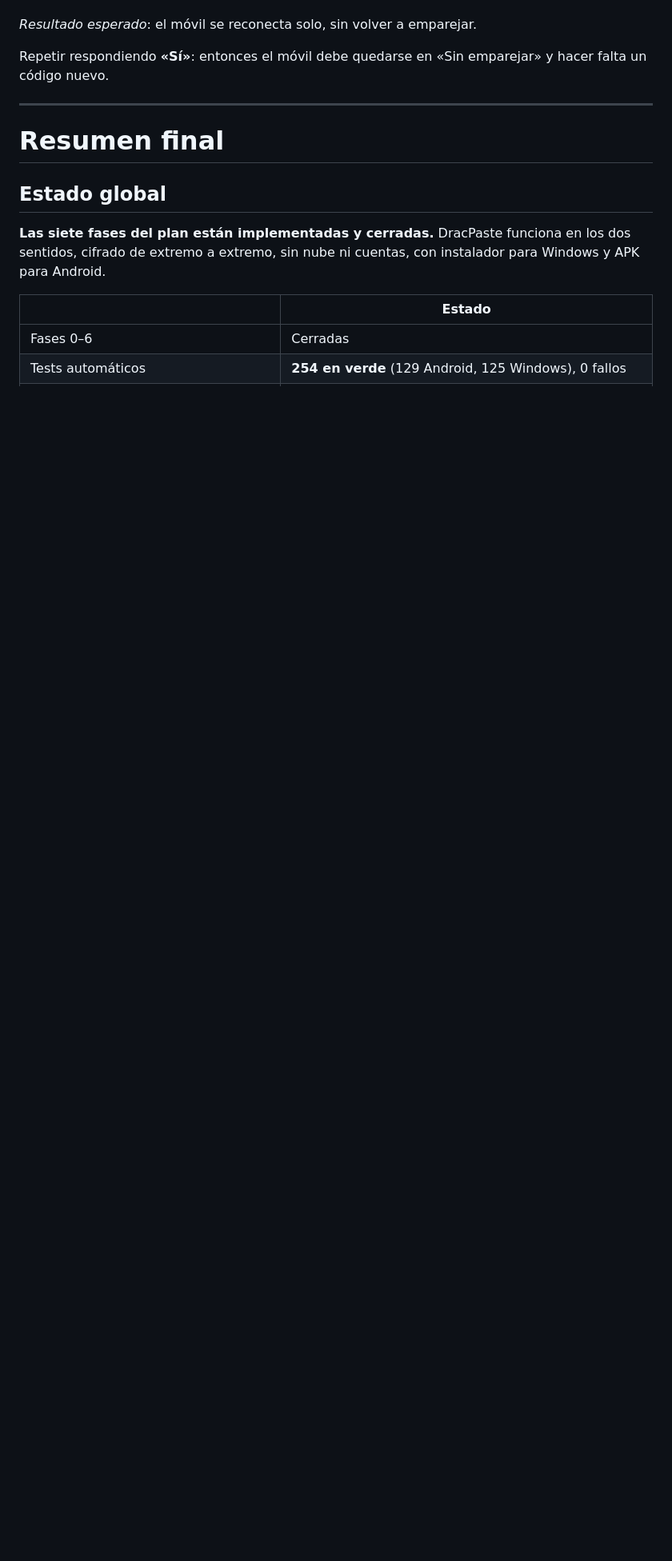
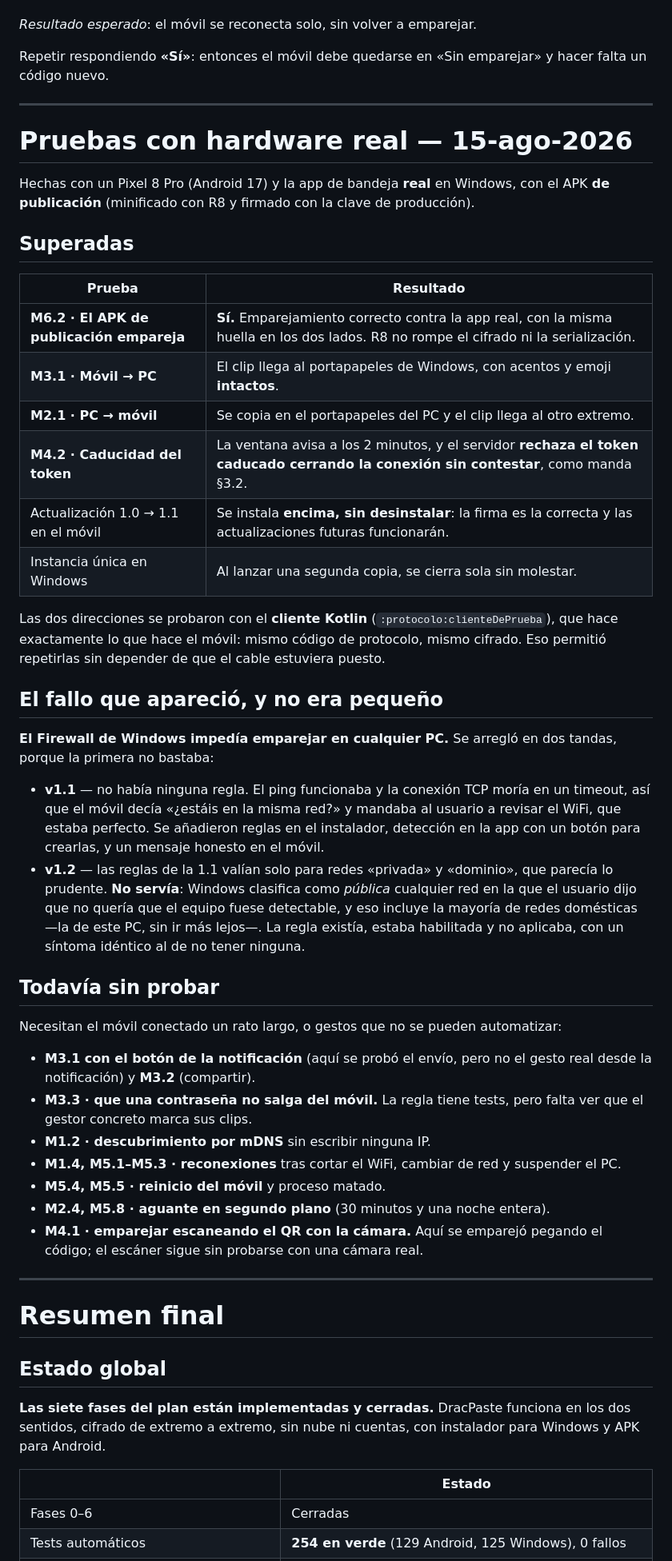
Before and after one commit to marcmayol/dracpaste, a Markdown page: PROGRESS.md, the part around the change. Shown at 80% size. Rendered like a GitHub page; blank space fills up the shorter version.

Commit message:
docs: registra las pruebas con el movil real
Lo que quedo probado de verdad (emparejamiento del APK de publicacion y las
dos direcciones de clips), el fallo del firewall en sus dos tandas, y lo que
sigue sin probar por necesitar gestos o tiempo.

Claude-Session: https://claude.ai/code/session_014uycAji13RVPY8kHQUboV5

```diff
--- a/PROGRESS.md
+++ b/PROGRESS.md
@@ -877,6 +877,58 @@ falta un código nuevo.
 
 ---
 
+# Pruebas con hardware real — 15-ago-2026
+
+Hechas con un Pixel 8 Pro (Android 17) y la app de bandeja **real** en Windows, con el APK
+**de publicación** (minificado con R8 y firmado con la clave de producción).
+
+## Superadas
+
+| Prueba | Resultado |
+|---|---|
+| **M6.2 · El APK de publicación empareja** | **Sí.** Emparejamiento correcto contra la app real, con la misma huella en los dos lados. R8 no rompe el cifrado ni la serialización. |
+| **M3.1 · Móvil → PC** | El clip llega al portapapeles de Windows, con acentos y emoji **intactos**. |
+| **M2.1 · PC → móvil** | Se copia en el portapapeles del PC y el clip llega al otro extremo. |
+| **M4.2 · Caducidad del token** | La ventana avisa a los 2 minutos, y el servidor **rechaza el token caducado cerrando la conexión sin contestar**, como manda §3.2. |
+| Actualización 1.0 → 1.1 en el móvil | Se instala **encima, sin desinstalar**: la firma es la correcta y las actualizaciones futuras funcionarán. |
+| Instancia única en Windows | Al lanzar una segunda copia, se cierra sola sin molestar. |
+
+Las dos direcciones se probaron con el **cliente Kotlin** (`:protocolo:clienteDePrueba`),
+que hace exactamente lo que hace el móvil: mismo código de protocolo, mismo cifrado. Eso
+permitió repetirlas sin depender de que el cable estuviera puesto.
+
+## El fallo que apareció, y no era pequeño
+
+**El Firewall de Windows impedía emparejar en cualquier PC.** Se arregló en dos tandas,
+porque la primera no bastaba:
+
+- **v1.1** — no había ninguna regla. El ping funcionaba y la conexión TCP moría en un
+  timeout, así que el móvil decía «¿estáis en la misma red?» y mandaba al usuario a
+  revisar el WiFi, que estaba perfecto. Se añadieron reglas en el instalador, detección en
+  la app con un botón para crearlas, y un mensaje honesto en el móvil.
+- **v1.2** — las reglas de la 1.1 valían solo para redes «privada» y «dominio», que parecía
+  lo prudente. **No servía**: Windows clasifica como *pública* cualquier red en la que el
+  usuario dijo que no quería que el equipo fuese detectable, y eso incluye la mayoría de
+  redes domésticas —la de este PC, sin ir más lejos—. La regla existía, estaba habilitada y
+  no aplicaba, con un síntoma idéntico al de no tener ninguna.
+
+## Todavía sin probar
+
+Necesitan el móvil conectado un rato largo, o gestos que no se pueden automatizar:
+
+- **M3.1 con el botón de la notificación** (aquí se probó el envío, pero no el gesto real
+  desde la notificación) y **M3.2** (compartir).
+- **M3.3 · que una contraseña no salga del móvil.** La regla tiene tests, pero falta ver
+  que el gestor concreto marca sus clips.
+- **M1.2 · descubrimiento por mDNS** sin escribir ninguna IP.
+- **M1.4, M5.1–M5.3 · reconexiones** tras cortar el WiFi, cambiar de red y suspender el PC.
+- **M5.4, M5.5 · reinicio del móvil** y proceso matado.
+- **M2.4, M5.8 · aguante en segundo plano** (30 minutos y una noche entera).
+- **M4.1 · emparejar escaneando el QR con la cámara.** Aquí se emparejó pegando el código;
+  el escáner sigue sin probarse con una cámara real.
+
+---
+
 # Resumen final
 
 ## Estado global
```
